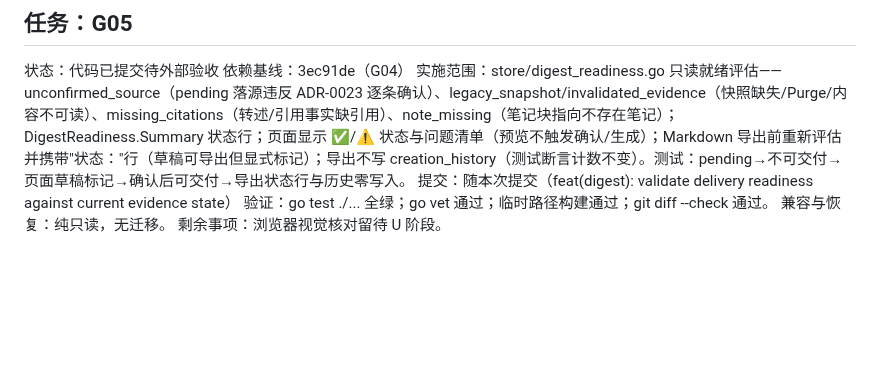
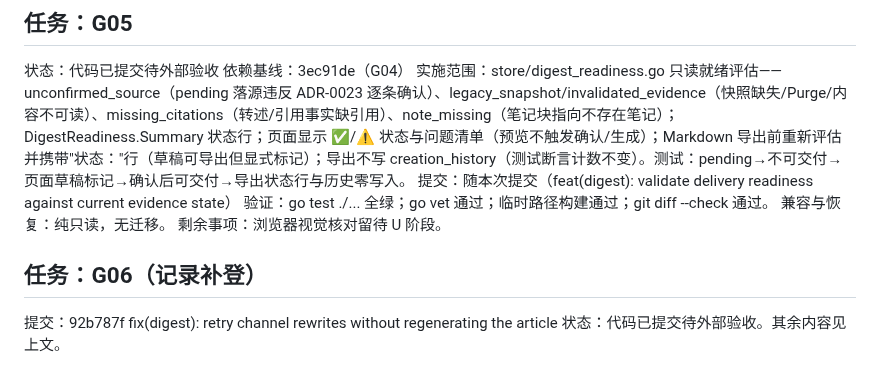
Before and after one commit to woyin/OrangeCast, a Markdown page: docs/implementation-log/2026-09-G-tasks.md, the part around the change. Drawn GitHub-style; blank space fills up the shorter version.

Commit message:
docs(log): record G06 task execution

```diff
--- a/docs/implementation-log/2026-09-G-tasks.md
+++ b/docs/implementation-log/2026-09-G-tasks.md
@@ -44,3 +44,7 @@
 验证：go test ./... 全绿；go vet 通过；临时路径构建通过；git diff --check 通过。
 兼容与恢复：纯只读，无迁移。
 剩余事项：浏览器视觉核对留待 U 阶段。
+
+## 任务：G06（记录补登）
+提交：92b787f fix(digest): retry channel rewrites without regenerating the article
+状态：代码已提交待外部验收。其余内容见上文。
```
